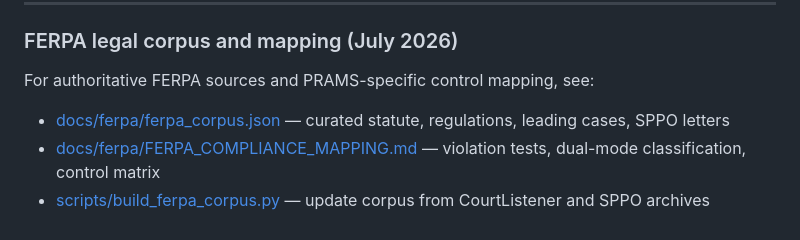
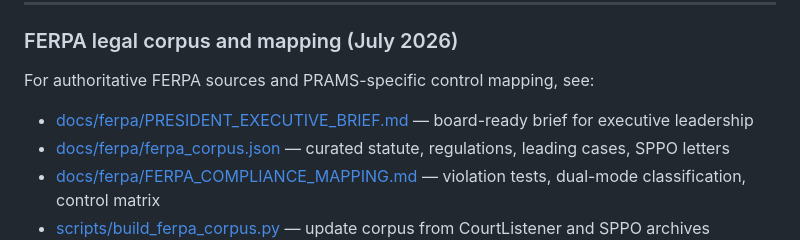
Before and after one commit to chriscastille6/SONA-System, a Markdown page: IT_EXECUTIVE_COMPLIANCE_SUMMARY.md, the part around the change. Rendered like a GitHub page.

```diff
--- a/IT_EXECUTIVE_COMPLIANCE_SUMMARY.md
+++ b/IT_EXECUTIVE_COMPLIANCE_SUMMARY.md
@@ -78,6 +78,7 @@ The system’s security architecture is designed to meet **Tier-1/Tier-2** expec
 
 For authoritative FERPA sources and PRAMS-specific control mapping, see:
 
+- [docs/ferpa/PRESIDENT_EXECUTIVE_BRIEF.md](docs/ferpa/PRESIDENT_EXECUTIVE_BRIEF.md) — board-ready brief for executive leadership
 - [docs/ferpa/ferpa_corpus.json](docs/ferpa/ferpa_corpus.json) — curated statute, regulations, leading cases, SPPO letters
 - [docs/ferpa/FERPA_COMPLIANCE_MAPPING.md](docs/ferpa/FERPA_COMPLIANCE_MAPPING.md) — violation tests, dual-mode classification, control matrix
 - [scripts/build_ferpa_corpus.py](scripts/build_ferpa_corpus.py) — update corpus from CourtListener and SPPO archives
```
Also changed, not shown: docs/ferpa/FERPA_COMPLIANCE_MAPPING.md (+4 -1 lines), docs/ferpa/PRESIDENT_EXECUTIVE_BRIEF.md (added, +289 -0 lines).
